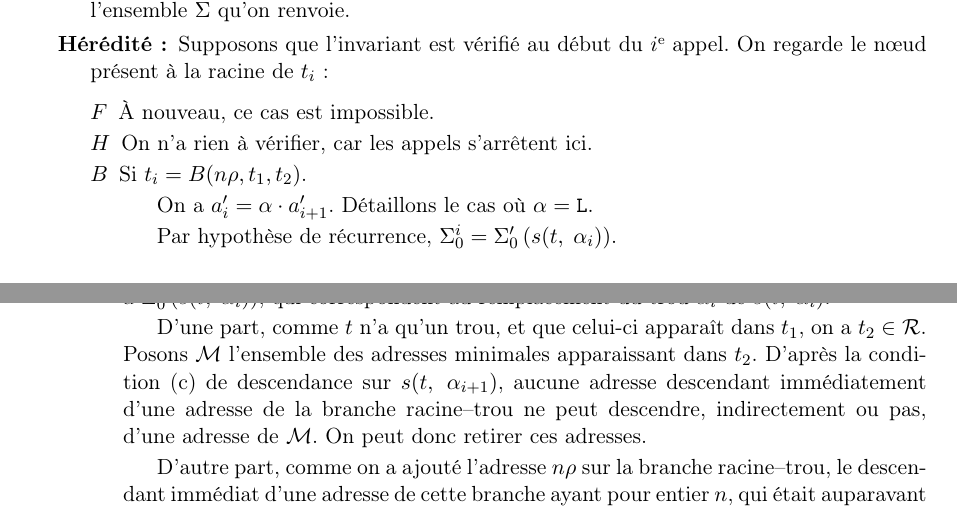
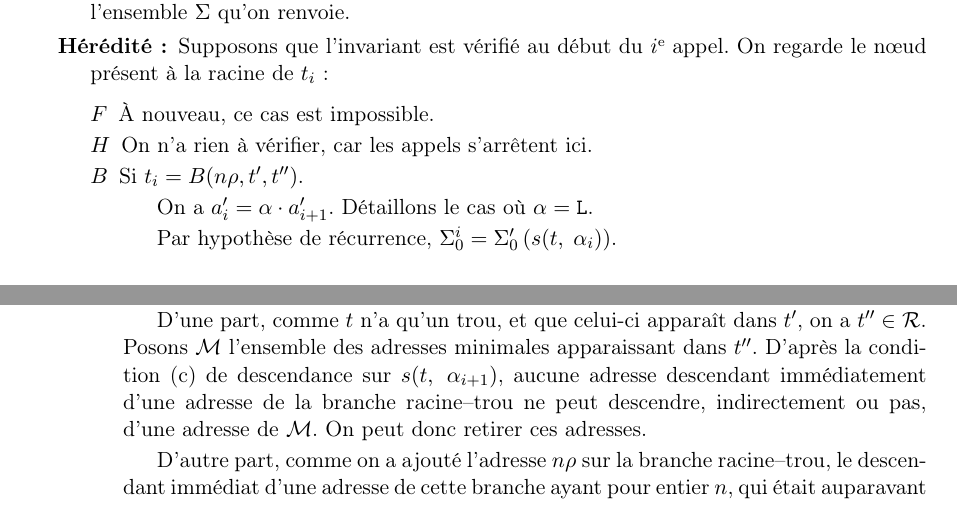
Before and after one commit to jonas-trms/mll_prover, a LaTeX document (rapport_stage.tex): two parts of pages 31 and 32 of 33, joined at a grey line, cut so that both start at the same text. Compiled offline with pdfLaTeX.

Commit message:
conflict in notations

```diff
--- a/rapport_stage.tex
+++ b/rapport_stage.tex
@@ -2052,7 +2052,7 @@ Remarquons que l'utilisateur n'a eu besoin de donner que deux informations, et q
             \item[$H$]
                 On n'a rien à vérifier, car les appels s'arrêtent ici.
 
-            \item[$B$] Si $t_i = B(n\rho, t_1, t_2)$.
+            \item[$B$] Si $t_i = B(n\rho, t', t'')$.
 
             On a $a_i' = \alpha \cdot a_{i+1}'$. Détaillons le cas où $\alpha = \Left$.
 
@@ -2060,7 +2060,7 @@ Remarquons que l'utilisateur n'a eu besoin de donner que deux informations, et q
 
             On veut désormais calculer $\lowapproxspec \left( \treesimplify( t, \; {\alpha}_{i+1} ) \right)$. On a deux transformations à appliquer à $\lowapproxspec \left( \treesimplify( t, \; {\alpha}_{i} ) \right)$, qui correspondent au remplacement du trou $\alpha_{i}$ de $\treesimplify( t, \; {\alpha}_i )$.
 
-            D'une part, comme $t$ n'a qu'un trou, et que celui-ci apparaît dans $t_1$, on a $t_2 \in \representations$. Posons $\mathcal{M}$ l'ensemble des adresses minimales apparaissant dans $t_2$. D'après la condition \cdespartial{} de descendance sur $\treesimplify( t, \; {\alpha}_{i+1} )$, aucune adresse descendant immédiatement d'une adresse de la branche racine--trou ne peut descendre, indirectement ou pas, d'une adresse de $\mathcal{M}$. On peut donc retirer ces adresses.
+            D'une part, comme $t$ n'a qu'un trou, et que celui-ci apparaît dans $t'$, on a $t'' \in \representations$. Posons $\mathcal{M}$ l'ensemble des adresses minimales apparaissant dans $t''$. D'après la condition \cdespartial{} de descendance sur $\treesimplify( t, \; {\alpha}_{i+1} )$, aucune adresse descendant immédiatement d'une adresse de la branche racine--trou ne peut descendre, indirectement ou pas, d'une adresse de $\mathcal{M}$. On peut donc retirer ces adresses.
 
             D'autre part, comme on a ajouté l'adresse $n\rho$ sur la branche racine--trou, le descendant immédiat d'une adresse de cette branche ayant pour entier $n$, qui était auparavant $n\rho$ d'après \cdespartial{} sur $\treesimplify( t, \; {\alpha}_{i} )$, devient $n\rho \cdot \Right$. On met cela à jour.
 
```
